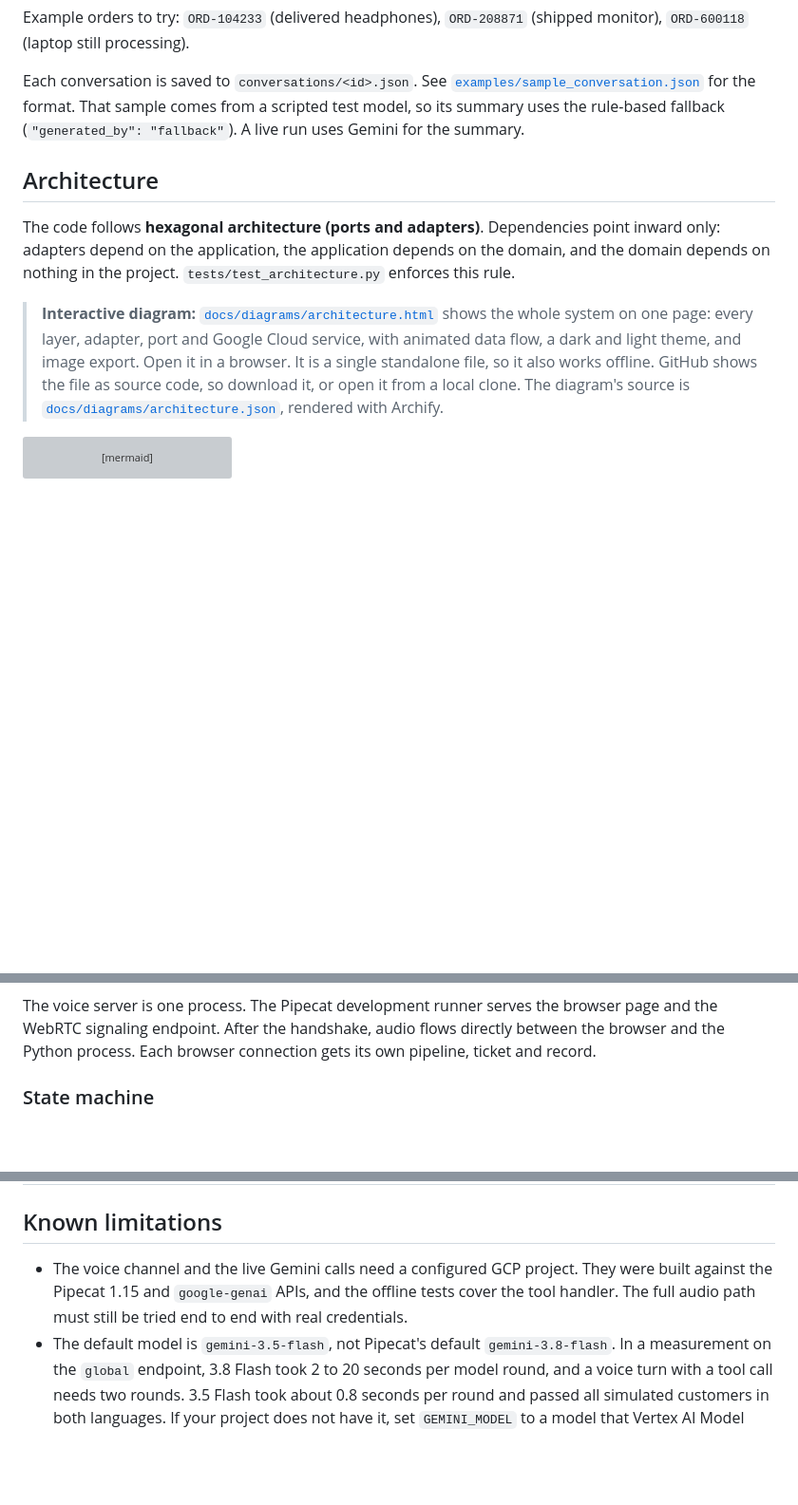
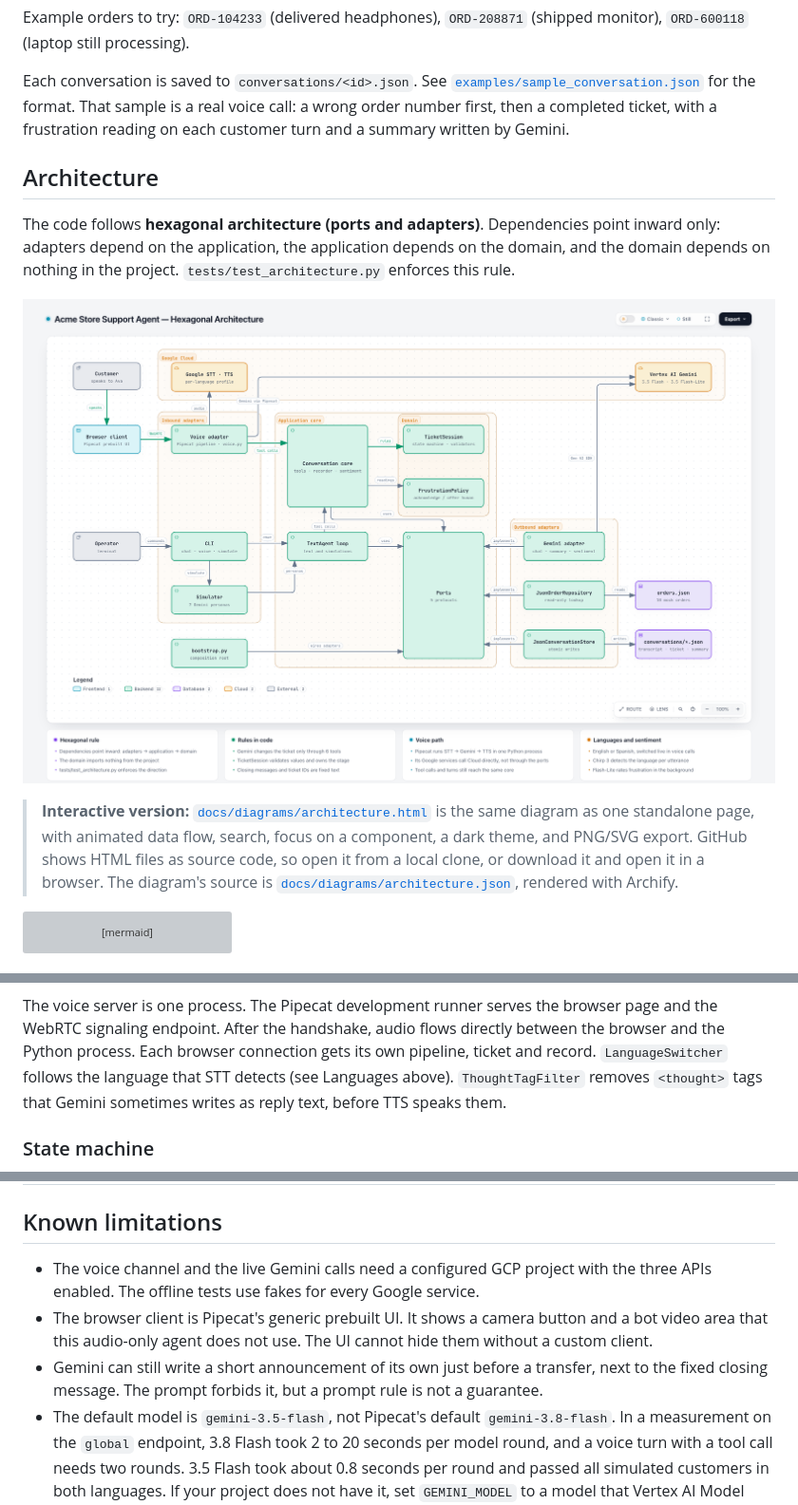
Before and after one commit to aesbetancourt/voice-support-agent, a Markdown page: README.md, 3 parts joined by grey strips. Shown at 95% size. Rendered like a GitHub page; pictures changed too: docs/diagrams/architecture.png (added); blank space fills up the shorter version; grey boxes are pictures that could not be loaded.

````diff
--- a/README.md
+++ b/README.md
@@ -121,8 +121,8 @@ Example orders to try: `ORD-104233` (delivered headphones), `ORD-208871` (shippe
 
 Each conversation is saved to `conversations/<id>.json`.
 See [`examples/sample_conversation.json`](examples/sample_conversation.json) for the format.
-That sample comes from a scripted test model, so its summary uses the rule-based fallback
-(`"generated_by": "fallback"`). A live run uses Gemini for the summary.
+That sample is a real voice call: a wrong order number first, then a completed ticket, with a frustration
+reading on each customer turn and a summary written by Gemini.
 
 ## Architecture
 
@@ -130,10 +130,11 @@ The code follows **hexagonal architecture (ports and adapters)**. Dependencies p
 adapters depend on the application, the application depends on the domain, and the domain
 depends on nothing in the project. `tests/test_architecture.py` enforces this rule.
 
-> **Interactive diagram:** [`docs/diagrams/architecture.html`](docs/diagrams/architecture.html) shows the whole
-> system on one page: every layer, adapter, port and Google Cloud service, with animated data flow, a dark and
-> light theme, and image export. Open it in a browser. It is a single standalone file, so it also works offline.
-> GitHub shows the file as source code, so download it, or open it from a local clone.
+![Architecture: inbound adapters, application core with ports, domain, outbound adapters and Google Cloud](docs/diagrams/architecture.png)
+
+> **Interactive version:** [`docs/diagrams/architecture.html`](docs/diagrams/architecture.html) is the same diagram as
+> one standalone page, with animated data flow, search, focus on a component, a dark theme, and PNG/SVG export.
+> GitHub shows HTML files as source code, so open it from a local clone, or download it and open it in a browser.
 > The diagram's source is [`docs/diagrams/architecture.json`](docs/diagrams/architecture.json), rendered with Archify.
 
 ```mermaid
@@ -186,6 +189,8 @@ flowchart LR
 The voice server is one process. The Pipecat development runner serves the browser page and the
 WebRTC signaling endpoint. After the handshake, audio flows directly between the browser and the
 Python process. Each browser connection gets its own pipeline, ticket and record.
+`LanguageSwitcher` follows the language that STT detects (see Languages above). `ThoughtTagFilter` removes
+`<thought>` tags that Gemini sometimes writes as reply text, before TTS speaks them.
 
 ### State machine
 
@@ -329,9 +334,12 @@ The main decisions, with the alternatives we rejected, are recorded as ADRs in [
 
 ## Known limitations
 
-- The voice channel and the live Gemini calls need a configured GCP project. They were built against
-  the Pipecat 1.15 and `google-genai` APIs, and the offline tests cover the tool handler. The full audio
-  path must still be tried end to end with real credentials.
+- The voice channel and the live Gemini calls need a configured GCP project with the three APIs enabled.
+  The offline tests use fakes for every Google service.
+- The browser client is Pipecat's generic prebuilt UI. It shows a camera button and a bot video area that
+  this audio-only agent does not use. The UI cannot hide them without a custom client.
+- Gemini can still write a short announcement of its own just before a transfer, next to the fixed
+  closing message. The prompt forbids it, but a prompt rule is not a guarantee.
 - The default model is `gemini-3.5-flash`, not Pipecat's default `gemini-3.8-flash`. In a measurement on
   the `global` endpoint, 3.8 Flash took 2 to 20 seconds per model round, and a voice turn with a tool call
   needs two rounds. 3.5 Flash took about 0.8 seconds per round and passed all simulated customers in both
````
Also changed, not shown: other parts of README.md (+6 -4 lines), docs/how-it-works.md (+4 -2 lines), docs/spec.md (+8 -9 lines), 1 other file.
